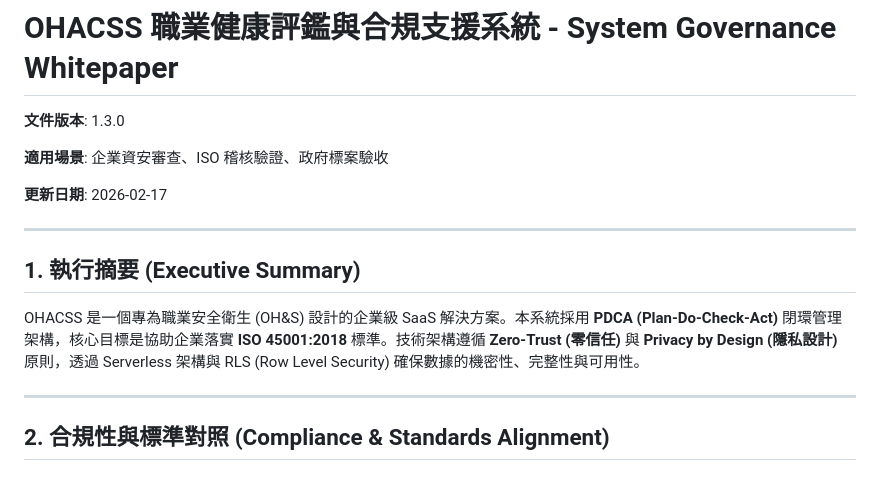
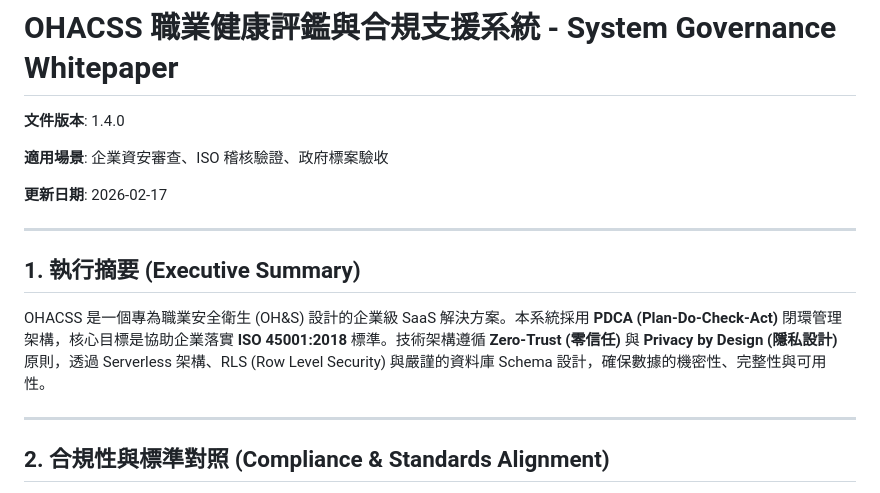
Before and after one commit to weshuangimpact/OHACSS_Project, a Markdown page: README.md, the part around one of its changes. GitHub-like rendering.

```diff
--- a/README.md
+++ b/README.md
@@ -1,6 +1,6 @@
 # OHACSS 職業健康評鑑與合規支援系統 - System Governance Whitepaper
 
-**文件版本**: 1.3.0
+**文件版本**: 1.4.0
 
 **適用場景**: 企業資安審查、ISO 稽核驗證、政府標案驗收
 
@@ -10,7 +10,7 @@
 
 ## 1. 執行摘要 (Executive Summary)
 
-OHACSS 是一個專為職業安全衛生 (OH&S) 設計的企業級 SaaS 解決方案。本系統採用 **PDCA (Plan-Do-Check-Act)** 閉環管理架構，核心目標是協助企業落實 **ISO 45001:2018** 標準。技術架構遵循 **Zero-Trust (零信任)** 與 **Privacy by Design (隱私設計)** 原則，透過 Serverless 架構與 RLS (Row Level Security) 確保數據的機密性、完整性與可用性。
+OHACSS 是一個專為職業安全衛生 (OH&S) 設計的企業級 SaaS 解決方案。本系統採用 **PDCA (Plan-Do-Check-Act)** 閉環管理架構，核心目標是協助企業落實 **ISO 45001:2018** 標準。技術架構遵循 **Zero-Trust (零信任)** 與 **Privacy by Design (隱私設計)** 原則，透過 Serverless 架構、RLS (Row Level Security) 與嚴謹的資料庫 Schema 設計，確保數據的機密性、完整性與可用性。
 
 ---
 
```
Also changed, not shown: other parts of README.md (+50 -17 lines).
